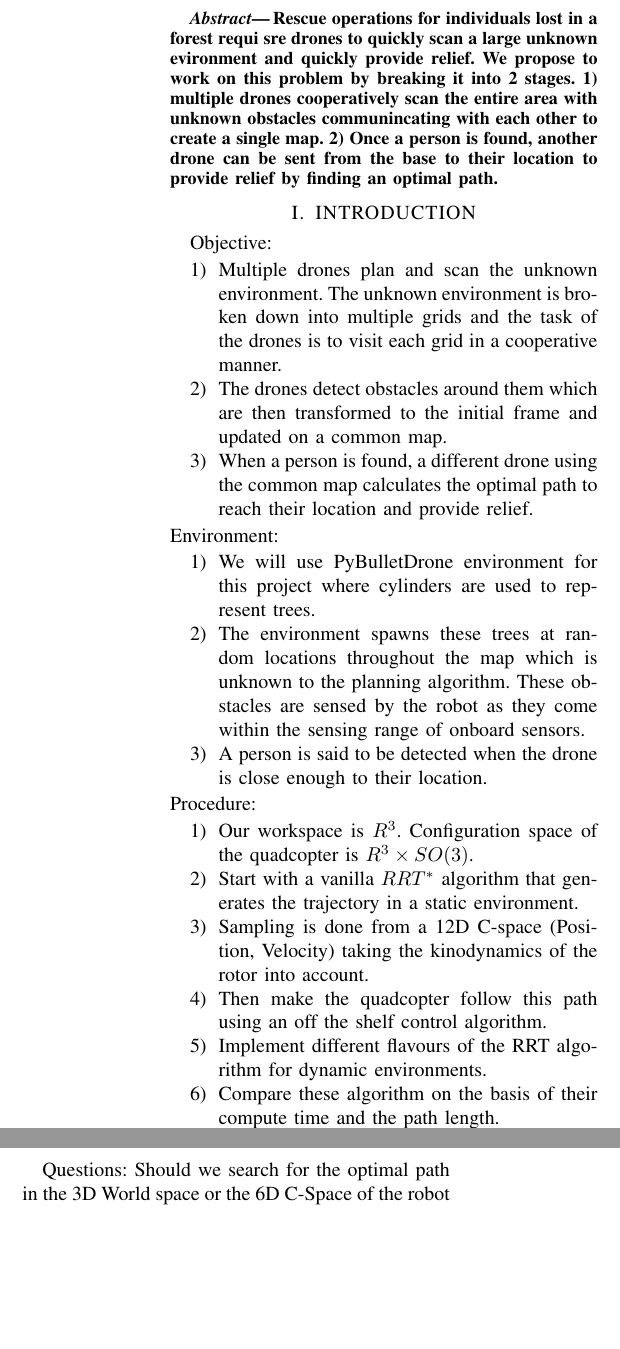
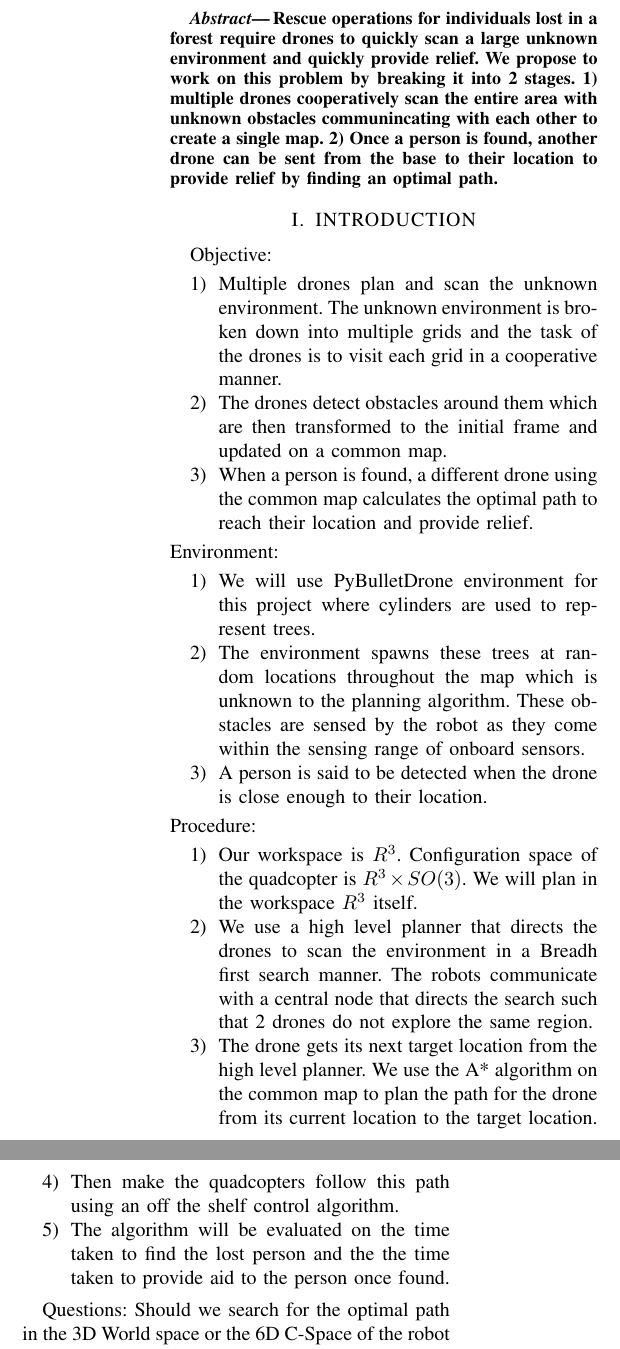
Before and after one commit to s-desh/drone_path, a LaTeX paper (Report/report.tex, which reads Report/introduction.tex): two parts of the columns of page 1 of 2, joined at a grey line, cut so that both start at the same text, the shorter picture padded with empty space. The pictures show the PDF file Report/out/report.pdf that the author committed with the source.

Commit message:
Complete changes for submission as preliminary report. Draft

```diff
--- a/Report/introduction.tex
+++ b/Report/introduction.tex
@@ -12,13 +12,11 @@ Environment:
 \end{enumerate}
 Procedure:
 \begin{enumerate}
-    \item Our workspace is \(R^3\). Configuration space of the quadcopter is \(R^3 \times SO(3)\). We will operate
-    \item We shall pla
-    \item Start with a vanilla \(RRT^*\) algorithm that generates the trajectory in a static environment.
-    \item Sampling is done from a 12D C-space (Position, Velocity) taking the kinodynamics of the rotor into account.
-    \item Then make the quadcopter follow this path using an off the shelf control algorithm.
-    \item Implement different flavours of the RRT algorithm for dynamic environments.
-    \item Compare these algorithm on the basis of their compute time and the path length.
+    \item Our workspace is \(R^3\). Configuration space of the quadcopter is \(R^3 \times SO(3)\). We will plan in the workspace \(R^3\) itself.
+    \item We use a high level planner that directs the drones to scan the environment in a Breadh first search manner. The robots communicate with a central node that directs the search such that 2 drones do not explore the same region.
+    \item The drone gets its next target location from the high level planner. We use the A* algorithm on the common map to plan the path for the drone from its current location to the target location.
+    \item Then make the quadcopters follow this path using an off the shelf control algorithm.
+    \item The algorithm will be evaluated on the time taken to find the lost person and the the time taken to provide aid to the person once found.
 \end{enumerate}
 
 Questions: Should we search for the optimal path in the 3D World space or the 6D C-Space of the robot or 12D Position + Velocity space?
--- a/Report/report.tex
+++ b/Report/report.tex
@@ -57,7 +57,7 @@
 
 %%%%%%%%%%%%%%%%%%%%%%%%%%%%%%%%%%%%%%%%%%%%%%%%%%%%%%%%%%%%%%%%%%%%%%%%%%%%%%%%
 \begin{abstract}
- Rescue operations for individuals lost in a forest requi sre drones to quickly scan a large unknown evironment and quickly provide relief. We propose to work on this problem by breaking it into 2 stages. 1) multiple drones cooperatively scan the entire area with unknown obstacles communincating with each other to create a single map. 2) Once a person is found, another drone can be sent from the base to their location to provide relief by finding an optimal path.
+ Rescue operations for individuals lost in a forest require drones to quickly scan a large unknown environment and quickly provide relief. We propose to work on this problem by breaking it into 2 stages. 1) multiple drones cooperatively scan the entire area with unknown obstacles communincating with each other to create a single map. 2) Once a person is found, another drone can be sent from the base to their location to provide relief by finding an optimal path.
 \end{abstract}
 
 %%%%%%%%%%%%%%%%%%%%%%%%%%%%%%%%%%%%%%%%%%%%%%%%%%%%%%%%%%%%%%%%%%%%%%%%%%%%%%%%
```
Also changed, not shown: Report/out/report.pdf.
